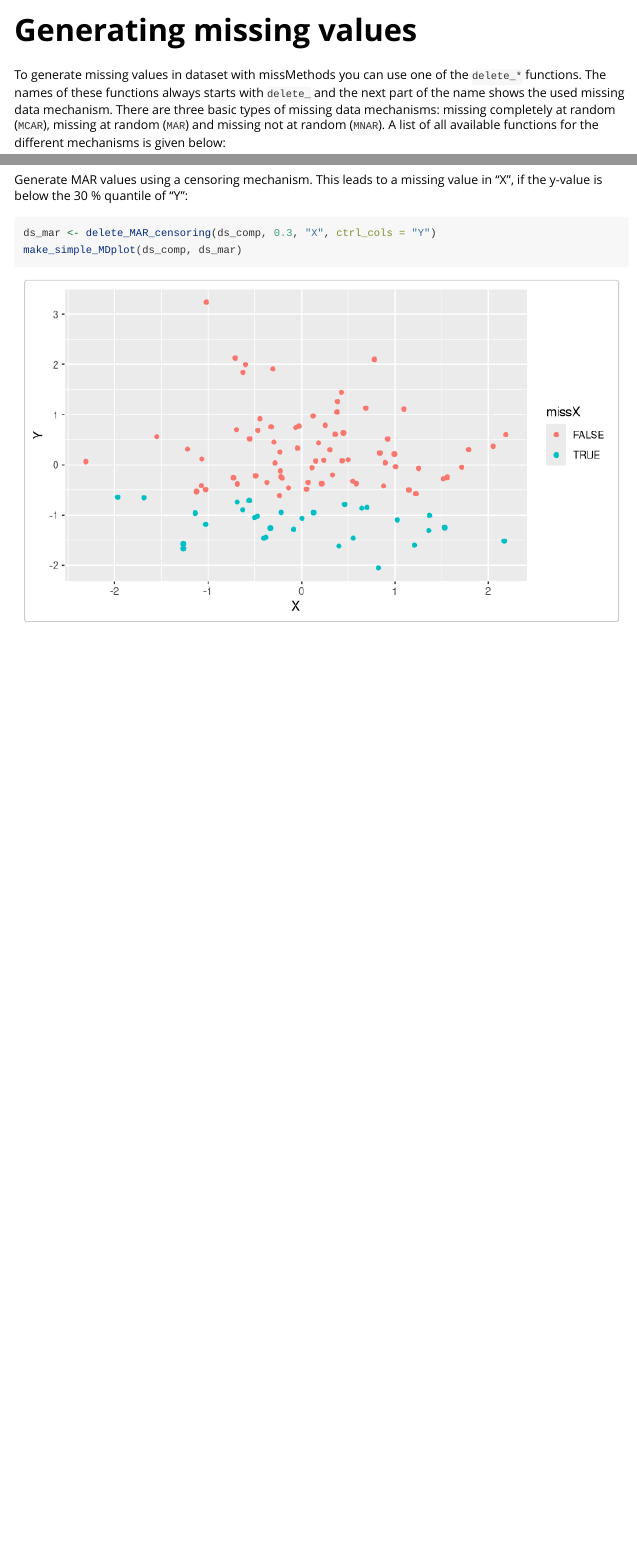
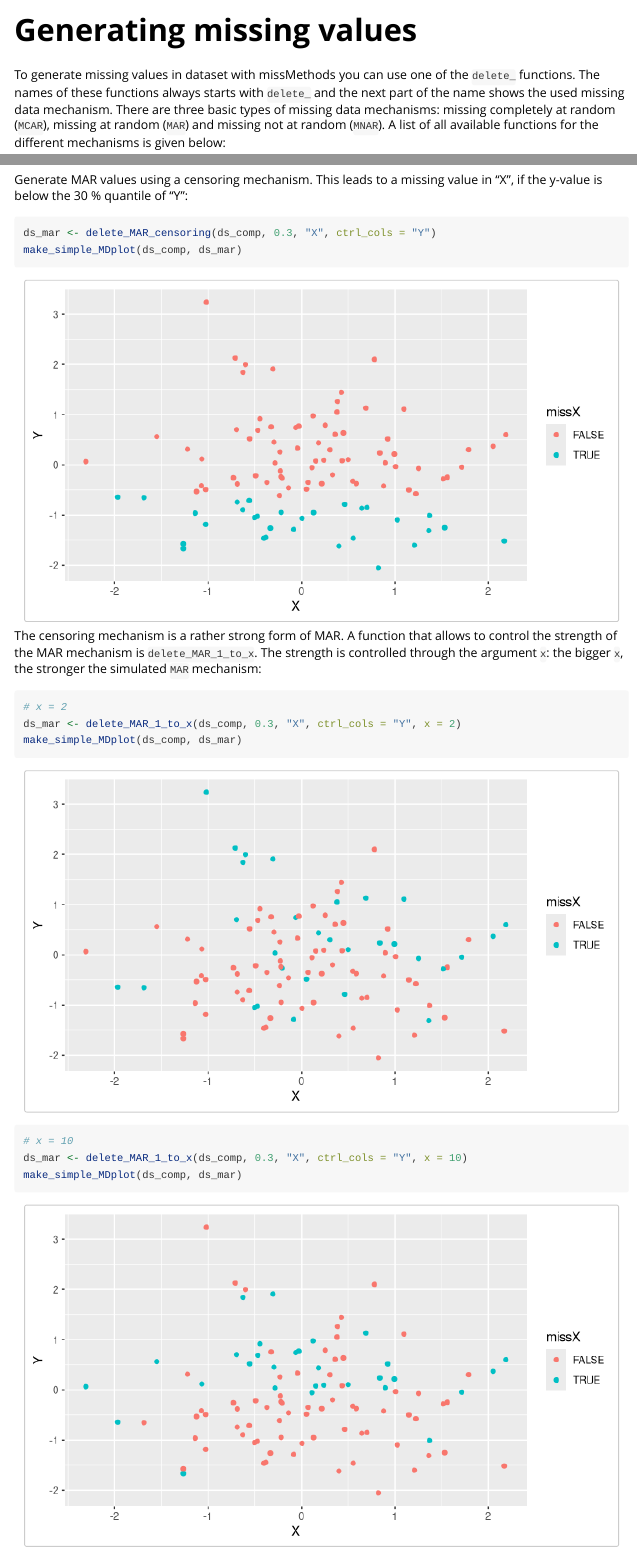
Before and after one commit to torockel/missMethods, an R Markdown document (vignettes/Generating-missing-values.Rmd): the page in a window 1100 px wide, from its top, and a second part further down, joined at a grey line. Rendered offline with R 4.5, knitr and Pandoc, with nearby package versions.

Commit message:
add delete_MAR_1_to_x to vignette

````diff
--- a/vignettes/Generating-missing-values.Rmd
+++ b/vignettes/Generating-missing-values.Rmd
@@ -17,7 +17,7 @@ knitr::opts_chunk$set(
 )
 ```
 
-To generate missing values in dataset with missMethods you can use one of the `delete_*` functions. The names of these functions always starts with `delete_` and the next part of the name shows the used missing data mechanism. There are three basic types of missing data mechanisms: missing completely at random (`MCAR`), missing at random (`MAR`) and missing not at random (`MNAR`). A list of all available functions for the different mechanisms is given below:
+To generate missing values in dataset with missMethods you can use one of the `delete_` functions. The names of these functions always starts with `delete_` and the next part of the name shows the used missing data mechanism. There are three basic types of missing data mechanisms: missing completely at random (`MCAR`), missing at random (`MAR`) and missing not at random (`MNAR`). A list of all available functions for the different mechanisms is given below:
 
 **MCAR**
 
@@ -79,4 +79,18 @@ Generate MAR values using a censoring mechanism. This leads to a missing value i
 ds_mar <- delete_MAR_censoring(ds_comp, 0.3, "X", ctrl_cols = "Y")
+make_simple_MDplot(ds_comp, ds_mar)
+```
+
+The censoring mechanism is a rather strong form of MAR. A function that allows to control the strength of the MAR mechanism is `delete_MAR_1_to_x`. The strength is controlled through the argument `x`: the bigger `x`, the stronger the simulated `MAR` mechanism:
+
+```{r MAR_1_to_2}
+# x = 2
+ds_mar <- delete_MAR_1_to_x(ds_comp, 0.3, "X", ctrl_cols = "Y", x = 2)
+make_simple_MDplot(ds_comp, ds_mar)
+```
+
+```{r MAR_1_to_10}
+# x = 10
+ds_mar <- delete_MAR_1_to_x(ds_comp, 0.3, "X", ctrl_cols = "Y", x = 10)
 make_simple_MDplot(ds_comp, ds_mar)
 ```
 
````
Also changed, not shown: vignettes/Generating-missing-values.Rmd (4 more changed lines).
